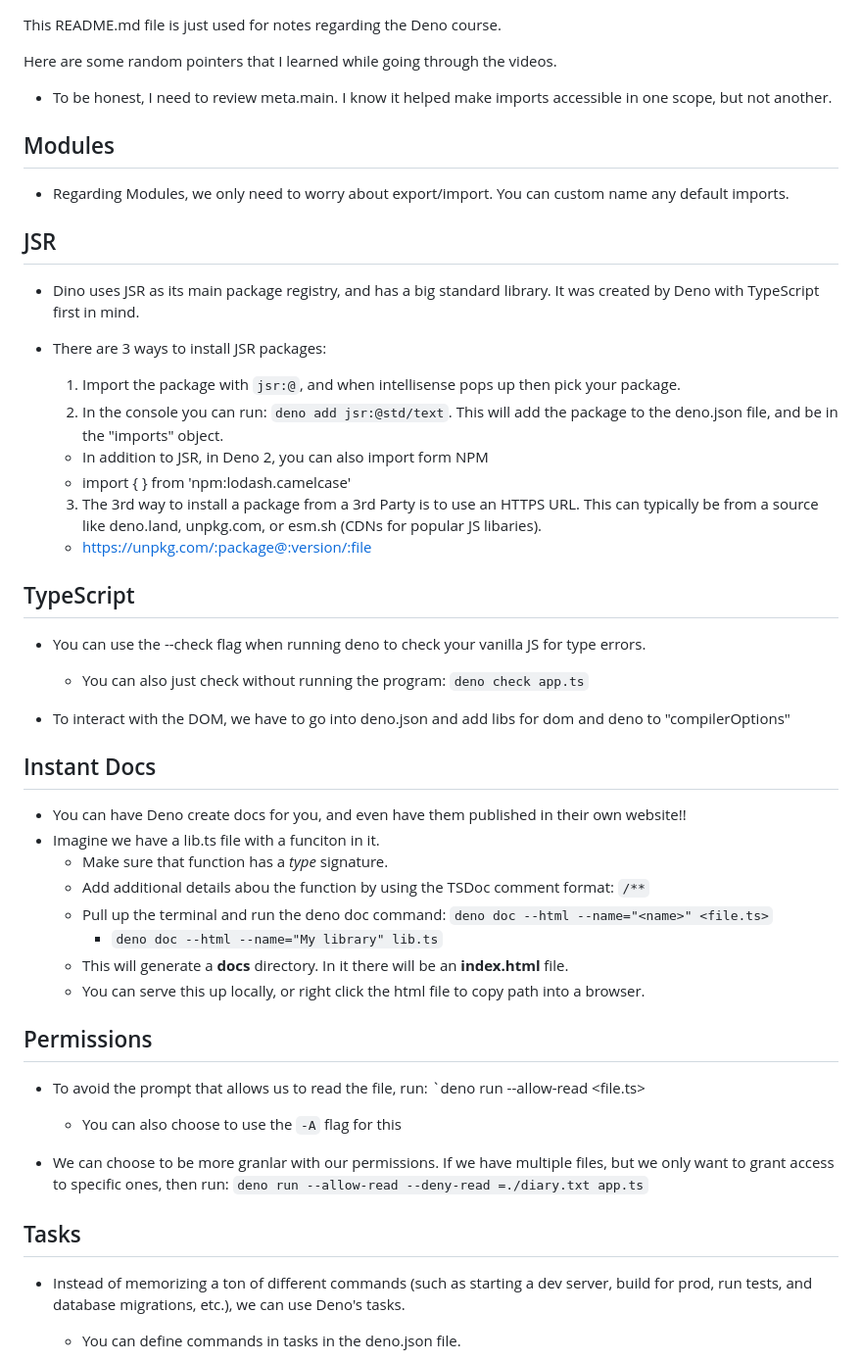
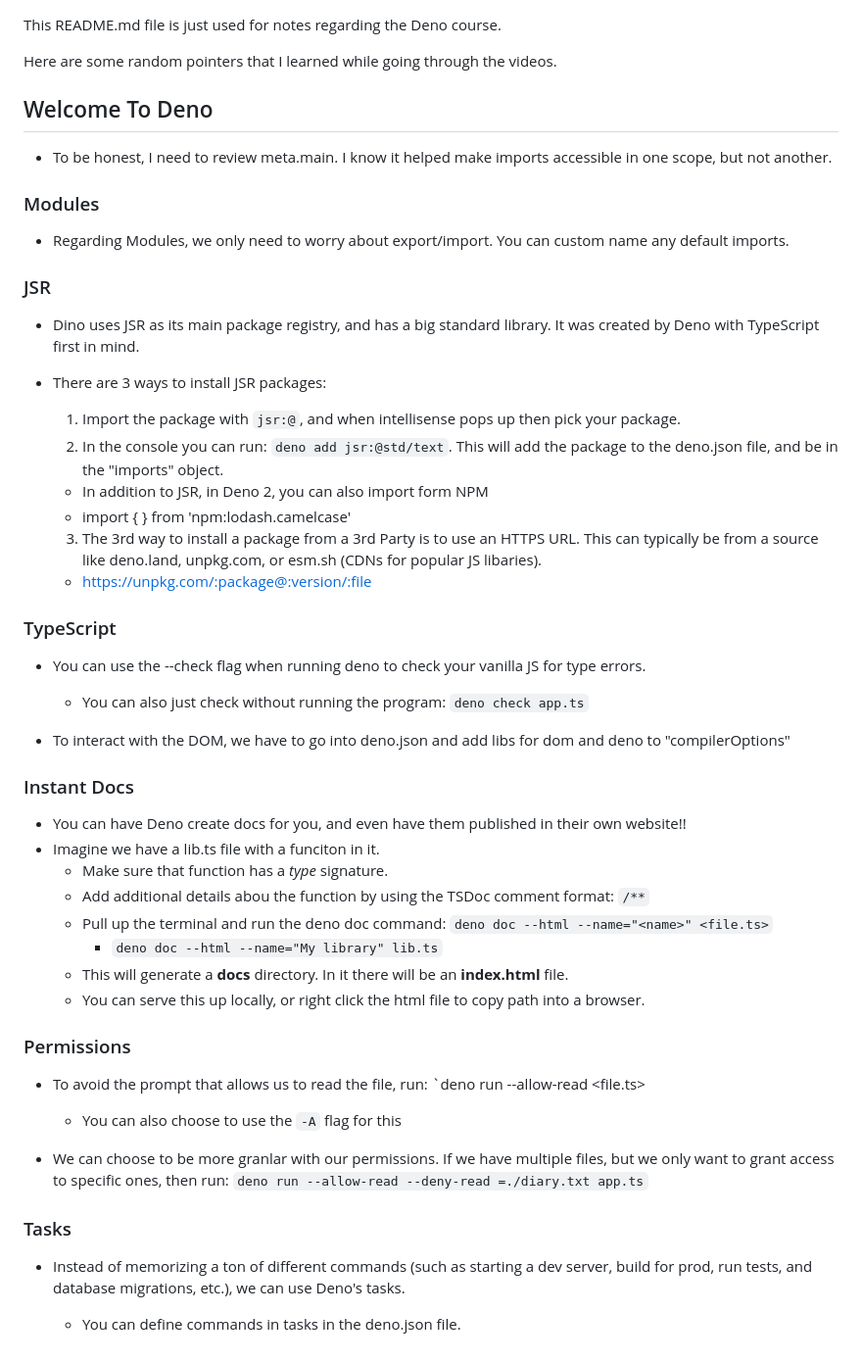
Before and after one commit to WanderlustKing11/fireship-deno, a Markdown page: notes/README.md, the part around the change printed below. Shown: that part at 98% size. GitHub-like rendering.

```diff
--- a/notes/README.md
+++ b/notes/README.md
@@ -3,13 +3,14 @@ This README.md file is just used for notes regarding the Deno course.
 
 Here are some random pointers that I learned while going through the videos.
 
+## Welcome To Deno
 
 - To be honest, I need to review meta.main. I know it helped make imports accessible in one scope, but not another.
 
-## Modules
+### Modules
 - Regarding Modules, we only need to worry about export/import. You can custom name any default imports.
 
-## JSR
+### JSR
 - Dino uses JSR as its main package registry, and has a big standard library. It was created by Deno with TypeScript first in mind.
 
 - There are 3 ways to install JSR packages:
@@ -21,14 +22,14 @@ Here are some random pointers that I learned while going through the videos.
     - https://unpkg.com/:package@:version/:file
 
 
-## TypeScript
+### TypeScript
 - You can use the --check flag when running deno to check your vanilla JS for type errors.
     - You can also just check without running the program: `deno check app.ts`
 
 - To interact with the DOM, we have to go into deno.json and add libs for dom and deno to "compilerOptions"
 
 
-## Instant Docs
+### Instant Docs
 - You can have Deno create docs for you, and even have them published in their own website!!
 - Imagine we have a lib.ts file with a funciton in it.
     - Make sure that function has a *type* signature.
@@ -39,14 +40,14 @@ Here are some random pointers that I learned while going through the videos.
     - You can serve this up locally, or right click the html file to copy path into a browser.
 
 
-## Permissions
+### Permissions
 - To avoid the prompt that allows us to read the file, run: `deno run --allow-read <file.ts>
     - You can also choose to use the `-A` flag for this
 
 - We can choose to be more granlar with our permissions. If we have multiple files, but we only want to grant access to specific ones, then run: `deno run --allow-read --deny-read =./diary.txt app.ts`
 
 
-## Tasks
+### Tasks
 - Instead of memorizing a ton of different commands (such as starting a dev server, build for prod, run tests, and database migrations, etc.), we can use Deno's tasks.
     - You can define commands in tasks in the deno.json file.
 
```
Also changed, not shown: other parts of notes/README.md (+23 -4 lines).
